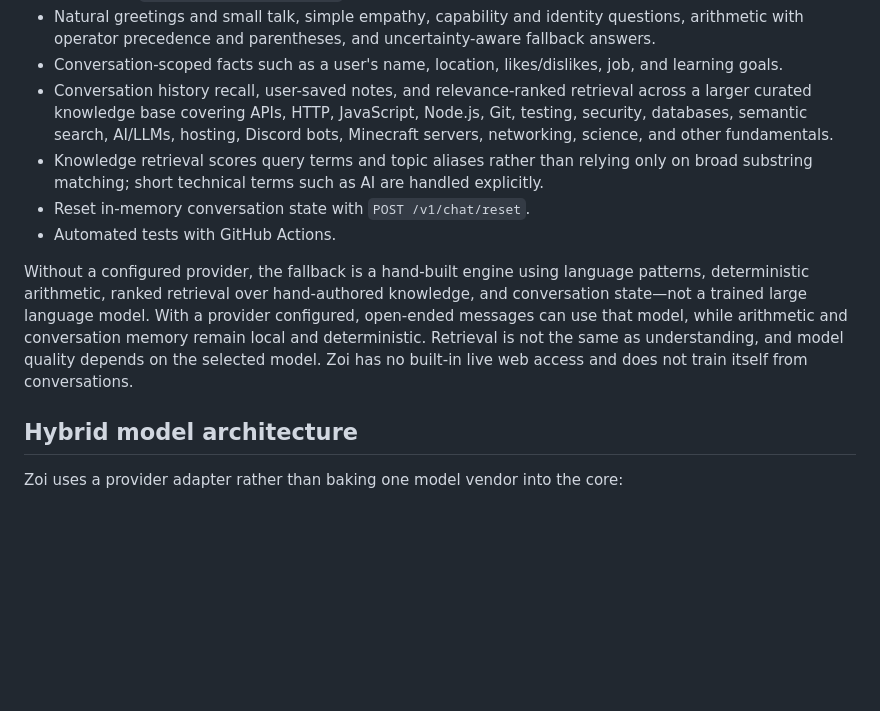
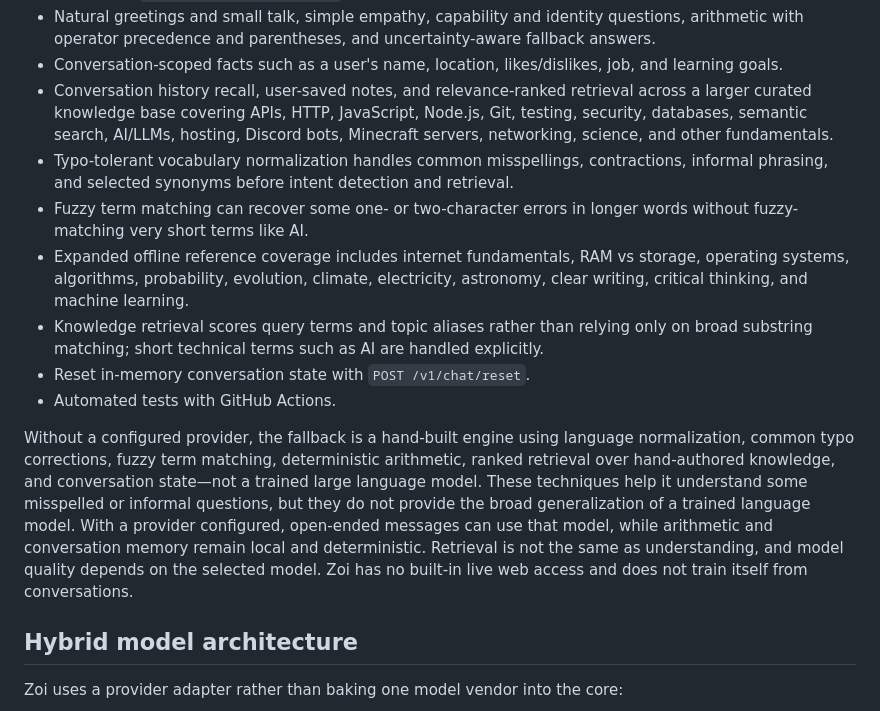
Before and after one commit to WebsiteDevelopmentStudios/Discord-chatbot-plugin, a Markdown page: README.md, the part around the change. Rendered like a GitHub page; blank space fills up the shorter version.

Commit message:
Document offline vocabulary expansion and typo-tolerant retrieval

```diff
--- a/README.md
+++ b/README.md
@@ -10,11 +10,14 @@ A hybrid conversational intelligence API for any developer or application. Mallo
 - Natural greetings and small talk, simple empathy, capability and identity questions, arithmetic with operator precedence and parentheses, and uncertainty-aware fallback answers.
 - Conversation-scoped facts such as a user's name, location, likes/dislikes, job, and learning goals.
 - Conversation history recall, user-saved notes, and relevance-ranked retrieval across a larger curated knowledge base covering APIs, HTTP, JavaScript, Node.js, Git, testing, security, databases, semantic search, AI/LLMs, hosting, Discord bots, Minecraft servers, networking, science, and other fundamentals.
+- Typo-tolerant vocabulary normalization handles common misspellings, contractions, informal phrasing, and selected synonyms before intent detection and retrieval.
+- Fuzzy term matching can recover some one- or two-character errors in longer words without fuzzy-matching very short terms like AI.
+- Expanded offline reference coverage includes internet fundamentals, RAM vs storage, operating systems, algorithms, probability, evolution, climate, electricity, astronomy, clear writing, critical thinking, and machine learning.
 - Knowledge retrieval scores query terms and topic aliases rather than relying only on broad substring matching; short technical terms such as AI are handled explicitly.
 - Reset in-memory conversation state with `POST /v1/chat/reset`.
 - Automated tests with GitHub Actions.
 
-Without a configured provider, the fallback is a hand-built engine using language patterns, deterministic arithmetic, ranked retrieval over hand-authored knowledge, and conversation state—not a trained large language model. With a provider configured, open-ended messages can use that model, while arithmetic and conversation memory remain local and deterministic. Retrieval is not the same as understanding, and model quality depends on the selected model. Zoi has no built-in live web access and does not train itself from conversations.
+Without a configured provider, the fallback is a hand-built engine using language normalization, common typo corrections, fuzzy term matching, deterministic arithmetic, ranked retrieval over hand-authored knowledge, and conversation state—not a trained large language model. These techniques help it understand some misspelled or informal questions, but they do not provide the broad generalization of a trained language model. With a provider configured, open-ended messages can use that model, while arithmetic and conversation memory remain local and deterministic. Retrieval is not the same as understanding, and model quality depends on the selected model. Zoi has no built-in live web access and does not train itself from conversations.
 
 ## Hybrid model architecture
 
```
